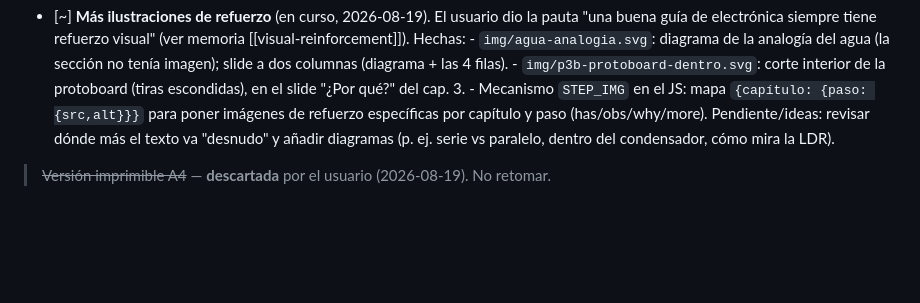
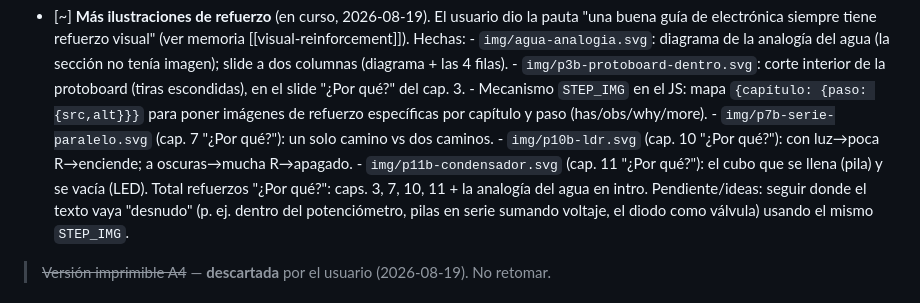
Before and after one commit to danipenaperez/electronic-trainer, a Markdown page: PROGRESO.md, the part around the change. Drawn GitHub-style; blank space fills up the shorter version.

Commit message:
docs: registrar los 3 nuevos diagramas de refuerzo (PROGRESO)
Co-Authored-By: Claude Opus 4.8 <noreply@anthropic.com>

```diff
--- a/PROGRESO.md
+++ b/PROGRESO.md
@@ -105,8 +105,12 @@ python3 -m http.server 8000
         escondidas), en el slide "¿Por qué?" del cap. 3.
       - Mecanismo `STEP_IMG` en el JS: mapa `{capítulo: {paso: {src,alt}}}` para poner
         imágenes de refuerzo específicas por capítulo y paso (has/obs/why/more).
-      Pendiente/ideas: revisar dónde más el texto va "desnudo" y añadir diagramas
-      (p. ej. serie vs paralelo, dentro del condensador, cómo mira la LDR).
+      - `img/p7b-serie-paralelo.svg` (cap. 7 "¿Por qué?"): un solo camino vs dos caminos.
+      - `img/p10b-ldr.svg` (cap. 10 "¿Por qué?"): con luz→poca R→enciende; a oscuras→mucha R→apagado.
+      - `img/p11b-condensador.svg` (cap. 11 "¿Por qué?"): el cubo que se llena (pila) y se vacía (LED).
+      Total refuerzos "¿Por qué?": caps. 3, 7, 10, 11 + la analogía del agua en intro.
+      Pendiente/ideas: seguir donde el texto vaya "desnudo" (p. ej. dentro del potenciómetro,
+      pilas en serie sumando voltaje, el diodo como válvula) usando el mismo `STEP_IMG`.
 
 > ~~Versión imprimible A4~~ — **descartada** por el usuario (2026-08-19). No retomar.
 
```
